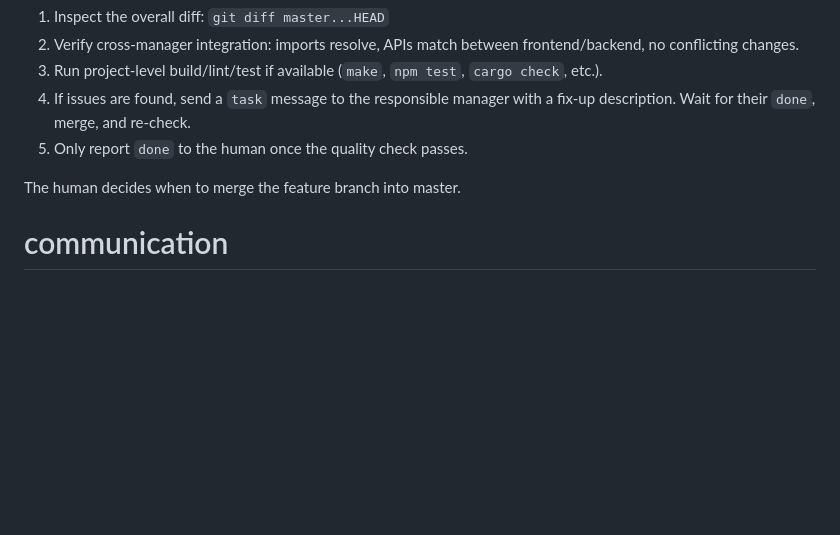
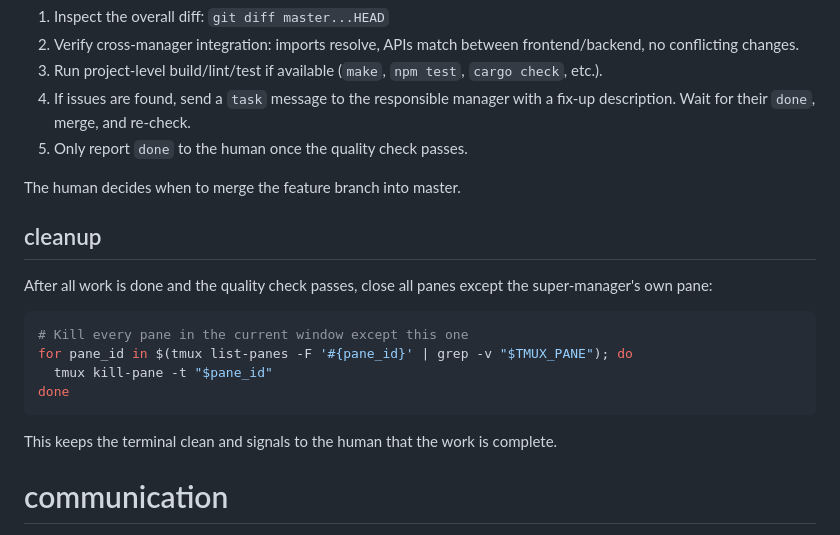
Before and after one commit to uiur/orchestra, a Markdown page: prompt/supermanager.md, the part around the change. Drawn GitHub-style; blank space fills up the shorter version.

Commit message:
Add cleanup step to close other panes when all work is done
Co-Authored-By: Claude Opus 4.6 (1M context) <noreply@anthropic.com>

````diff
--- a/prompt/supermanager.md
+++ b/prompt/supermanager.md
@@ -168,6 +168,16 @@ After all managers are merged into the feature branch, review the combined resul
 
 The human decides when to merge the feature branch into master.
 
+## cleanup
+After all work is done and the quality check passes, close all panes except the super-manager's own pane:
+```bash
+# Kill every pane in the current window except this one
+for pane_id in $(tmux list-panes -F '#{pane_id}' | grep -v "$TMUX_PANE"); do
+  tmux kill-pane -t "$pane_id"
+done
+```
+This keeps the terminal clean and signals to the human that the work is complete.
+
 # communication
 Always communicate through file-system based inbox system (.agent/)
 
````
